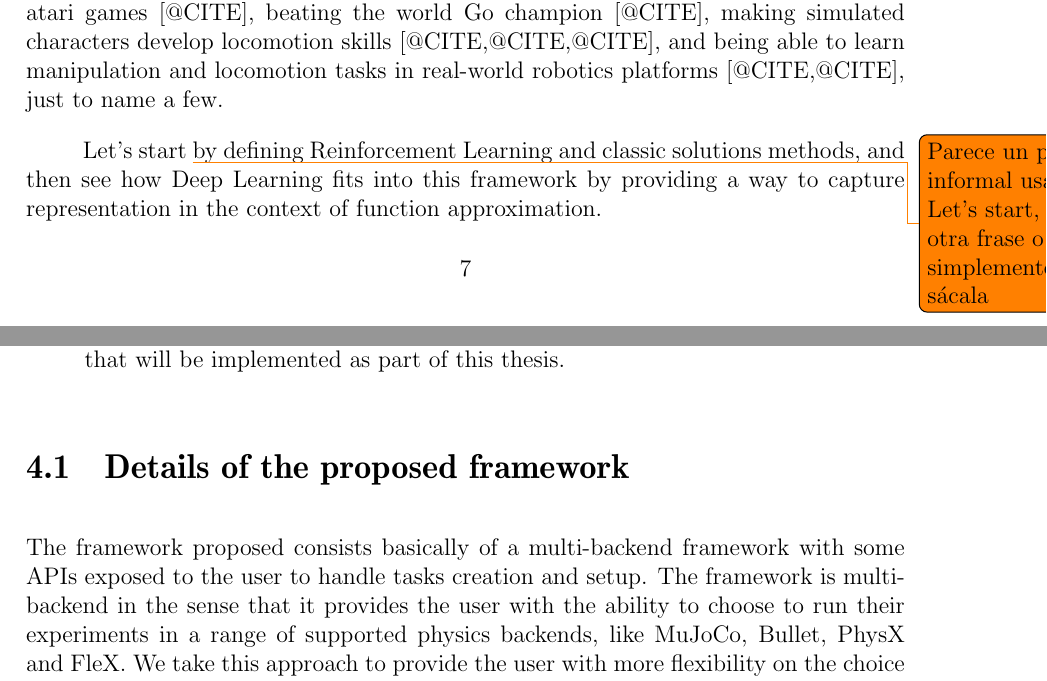
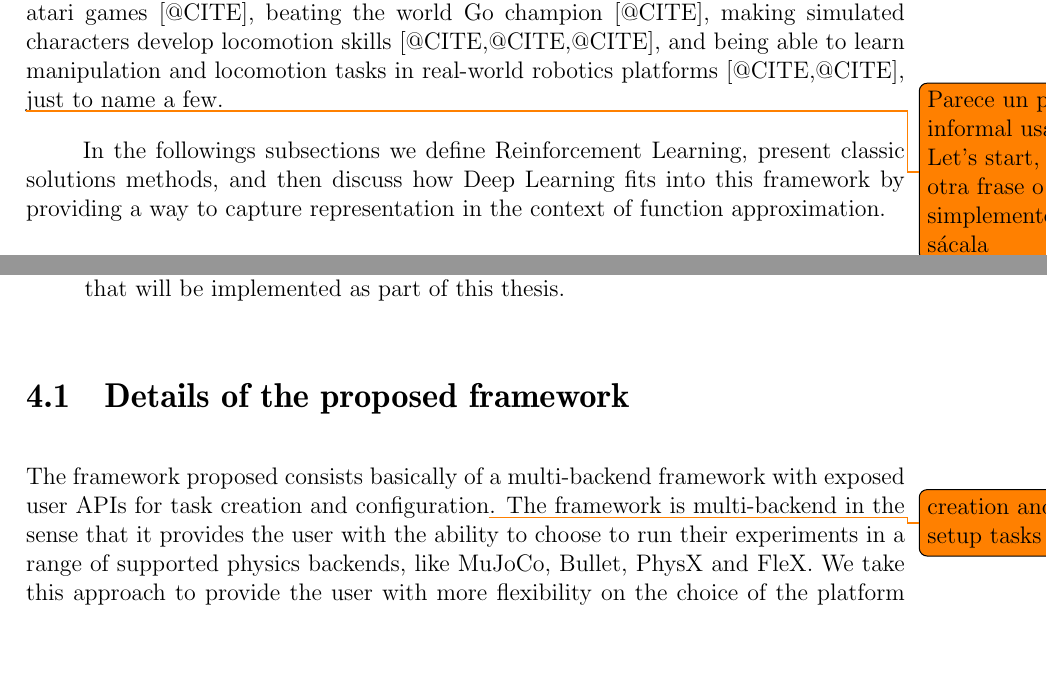
Before and after one commit to wpumacay/msc_qualif_doc, a LaTeX thesis (qualif-doc.tex, which reads chapters/chapter_2/chapter_2.tex, chapters/chapter_4/chapter_4.tex): two parts of pages 11 and 37 of 52, joined at a grey line, cut so that both start at the same text, the shorter picture padded with empty space. Compiled offline with pdfLaTeX.

Commit message:
[UPDATE]: accepting changes from overleaf.

```diff
--- a/chapters/chapter_2/chapter_2.tex
+++ b/chapters/chapter_2/chapter_2.tex
@@ -59,9 +59,9 @@ real-world robotics platforms [@CITE,@CITE], just to name a few.
 
 \figdrlsamplesThird
 
-Let's start \todo{Parece un poco informal usar Let's start, usa otra frase o simplemente sácala}
-by defining Reinforcement Learning and classic solutions methods, and then
-see how Deep Learning fits into this framework by providing a way to capture representation
+\todo{Parece un poco informal usar Let's start, usa otra frase o simplemente sácala}
+In the followings subsections we define Reinforcement Learning, present classic solutions methods, and then
+discuss how Deep Learning fits into this framework by providing a way to capture representation
 in the context of function approximation.
 
 \subsection{Reinforcement Learning}
--- a/chapters/chapter_4/chapter_4.tex
+++ b/chapters/chapter_4/chapter_4.tex
@@ -44,8 +44,7 @@ proposal for this thesis. We split the discussion in this chapter into the follo
 
 \section{Details of the proposed framework}
 
-The framework proposed consists basically of a multi-backend framework with some
-APIs exposed to the user to handle tasks creation and setup. The framework is multi-backend
+The framework proposed consists basically of a multi-backend framework with exposed user APIs for task creation and configuration\todo{creation and setup tasks}. The framework is multi-backend
 in the sense that it provides the user with the ability to choose to run their experiments
 in a range of supported physics backends, like MuJoCo, Bullet, PhysX and FleX. We take
 this approach to provide the user with more flexibility on the choice of the platform because
```
Also changed, not shown: chapters/chapter_2/chapter_2.tex (3 more changed lines), chapters/chapter_4/chapter_4.tex (10 more changed lines).
